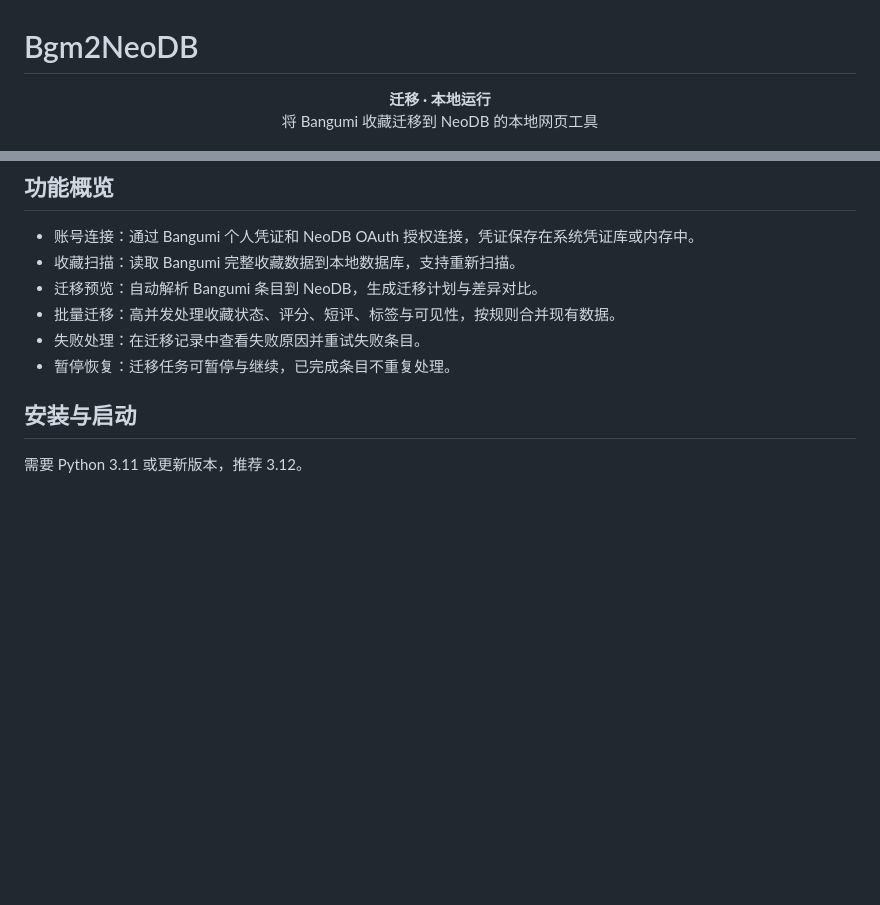
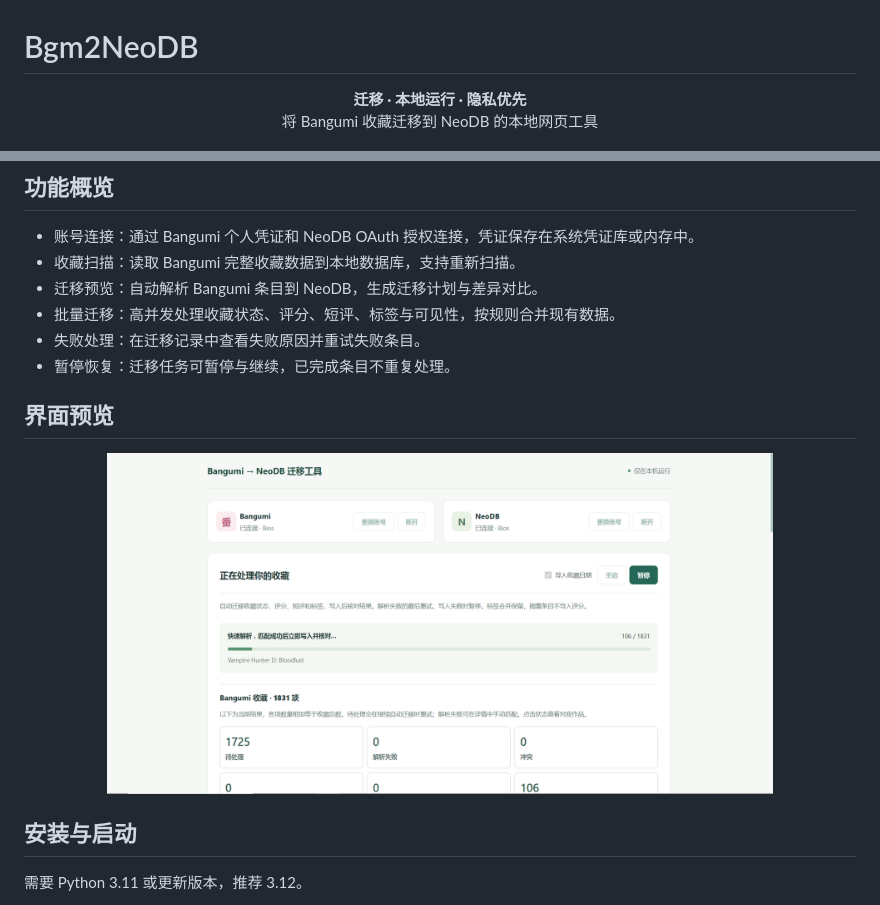
Before and after one commit to KrelinnBios/Bgm2NeoDB, a Markdown page: README.md, 2 parts joined by grey strips. Drawn GitHub-style; pictures changed too: docs/screenshots/interface-preview.png (added); blank space fills up the shorter version.

Commit message:
优化 README 样式，采用 AceSurvey 风格布局并添加界面预览
Co-Authored-By: Claude Opus 5 <noreply@anthropic.com>

```diff
--- a/README.md
+++ b/README.md
@@ -1,7 +1,7 @@
 # Bgm2NeoDB
 
 <p align="center">
-  <strong>迁移 · 本地运行</strong><br>
+  <strong>迁移 · 本地运行 · 隐私优先</strong><br>
   将 Bangumi 收藏迁移到 NeoDB 的本地网页工具
 </p>
 
@@ -24,6 +25,12 @@ Bgm2NeoDB 是一个本地网页工具，用于将 Bangumi 收藏迁移到 NeoDB
 - 批量迁移：高并发处理收藏状态、评分、短评、标签与可见性，按规则合并现有数据。
 - 失败处理：在迁移记录中查看失败原因并重试失败条目。
 - 暂停恢复：迁移任务可暂停与继续，已完成条目不重复处理。
+
+## 界面预览
+
+<p align="center">
+  <img src="docs/screenshots/interface-preview.png" width="80%" alt="Bgm2NeoDB 界面预览">
+</p>
 
 ## 安装与启动
 
```
Also changed, not shown: other parts of README.md (+1 -0 lines).
